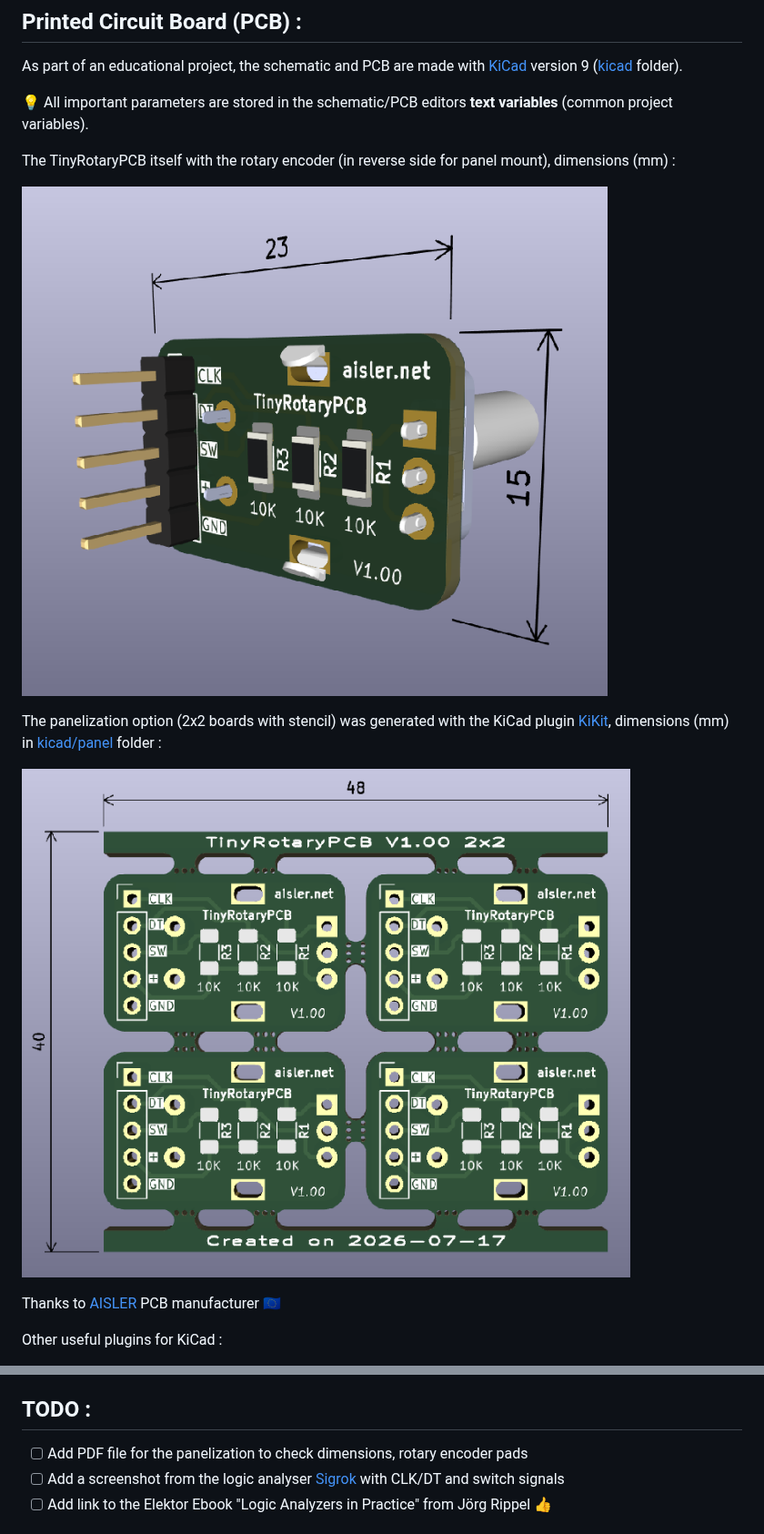
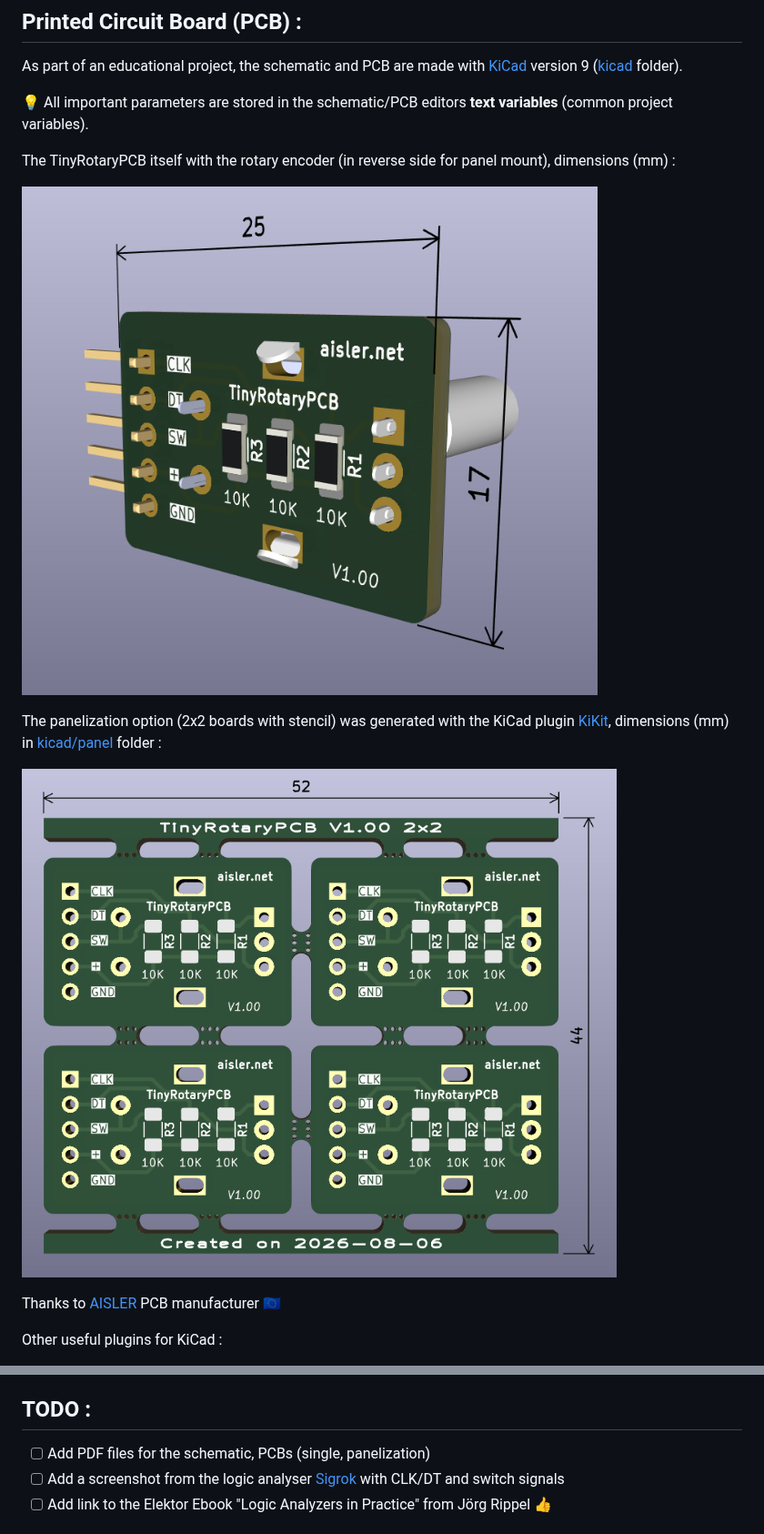
Before and after one commit to Mick3DIY/TinyRotaryPCB, a Markdown page: README.md, 2 parts joined by grey strips. Shown at 91% size. Rendered like a GitHub page; pictures changed too: assets/TinyRotaryPCB_2026-08-06_panel_2x2.png (added), assets/TinyRotaryPCB_2026-08-06_single.png (added).

Commit message:
Update KiCad project, horizontal pin header

```diff
--- a/README.md
+++ b/README.md
@@ -14,11 +14,11 @@ As part of an educational project, the schematic and PCB are made with [KiCad](h
 
 The TinyRotaryPCB itself with the rotary encoder (in reverse side for panel mount), dimensions (mm) :
 
-![Single TinyRotaryPCB](assets/TinyRotaryPCB_2026-07-17_single.png)
+![Single TinyRotaryPCB](assets/TinyRotaryPCB_2026-08-06_single.png)
 
 The panelization option (2x2 boards with stencil) was generated with the KiCad plugin [KiKit](https://github.com/yaqwsx/KiKit), dimensions (mm) in [kicad/panel](kicad/panel/) folder :
 
-![Panelization TinyRotaryPCB](assets/TinyRotaryPCB_2026-07-17_panel_2x2.png)
+![Panelization TinyRotaryPCB](assets/TinyRotaryPCB_2026-08-06_panel_2x2.png)
 
 Thanks to [AISLER](https://aisler.net) PCB manufacturer :eu:
 
@@ -95,7 +95,7 @@ More panelization examples in KiKit plugin documentation : https://yaqwsx.github
 
 ## TODO :
 
-- [ ] Add PDF file for the panelization to check dimensions, rotary encoder pads
+- [ ] Add PDF files for the schematic, PCBs (single, panelization)
 - [ ] Add a screenshot from the logic analyser [Sigrok](https://sigrok.org/) with CLK/DT and switch signals
 - [ ] Add link to the Elektor Ebook "Logic Analyzers in Practice" from Jörg Rippel :thumbsup:
 
```
Also changed, not shown: 8 other files.
